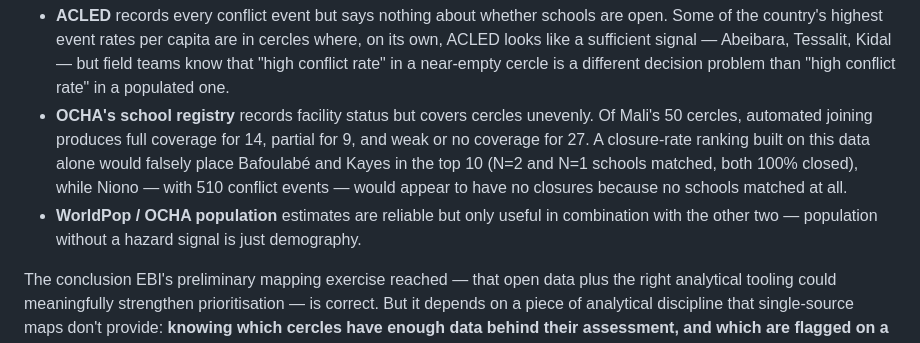
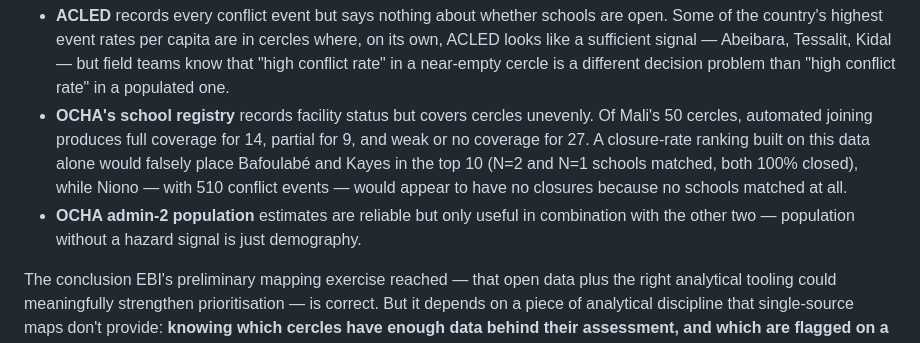
Before and after one commit to MegPhapha/EduDisruption-Index, a Markdown page: PROPOSAL.md, the part around one of its changes. Rendered like a GitHub page.

```diff
--- a/PROPOSAL.md
+++ b/PROPOSAL.md
@@ -18,7 +18,7 @@ A first-pass review of the open data landscape for Mali surfaces the core proble
 
 - **ACLED** records every conflict event but says nothing about whether schools are open. Some of the country's highest event rates per capita are in cercles where, on its own, ACLED looks like a sufficient signal — Abeibara, Tessalit, Kidal — but field teams know that "high conflict rate" in a near-empty cercle is a different decision problem than "high conflict rate" in a populated one.
 - **OCHA's school registry** records facility status but covers cercles unevenly. Of Mali's 50 cercles, automated joining produces full coverage for 14, partial for 9, and weak or no coverage for 27. A closure-rate ranking built on this data alone would falsely place Bafoulabé and Kayes in the top 10 (N=2 and N=1 schools matched, both 100% closed), while Niono — with 510 conflict events — would appear to have no closures because no schools matched at all.
-- **WorldPop / OCHA population** estimates are reliable but only useful in combination with the other two — population without a hazard signal is just demography.
+- **OCHA admin-2 population** estimates are reliable but only useful in combination with the other two — population without a hazard signal is just demography.
 
 The conclusion EBI's preliminary mapping exercise reached — that open data plus the right analytical tooling could meaningfully strengthen prioritisation — is correct. But it depends on a piece of analytical discipline that single-source maps don't provide: **knowing which cercles have enough data behind their assessment, and which are flagged on a partial signal that field teams are the only ones positioned to verify.**
 
```
Also changed, not shown: other parts of PROPOSAL.md (+1 -1 lines).
